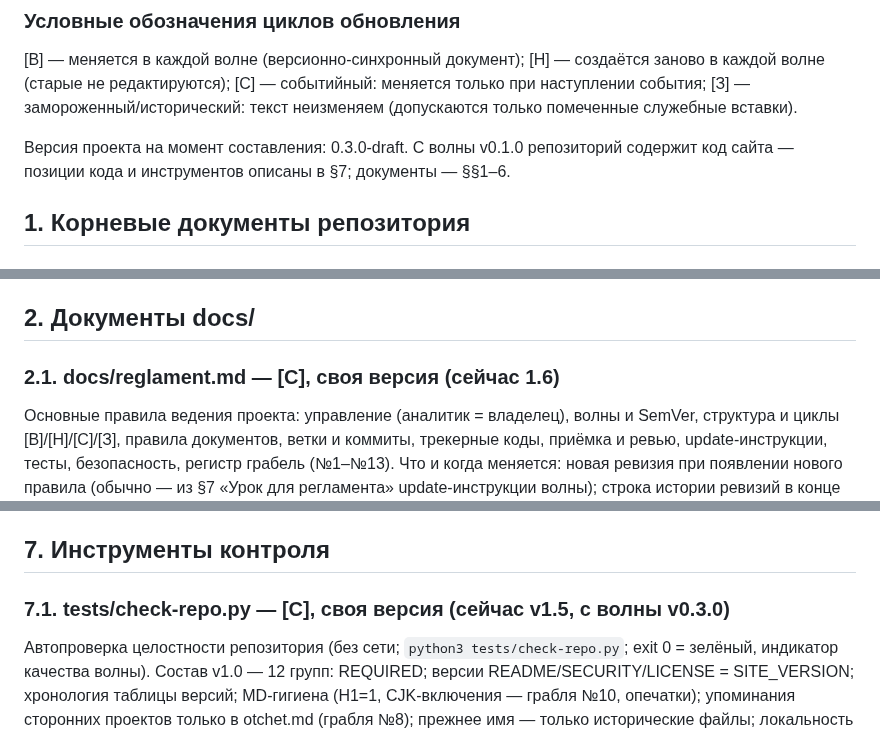
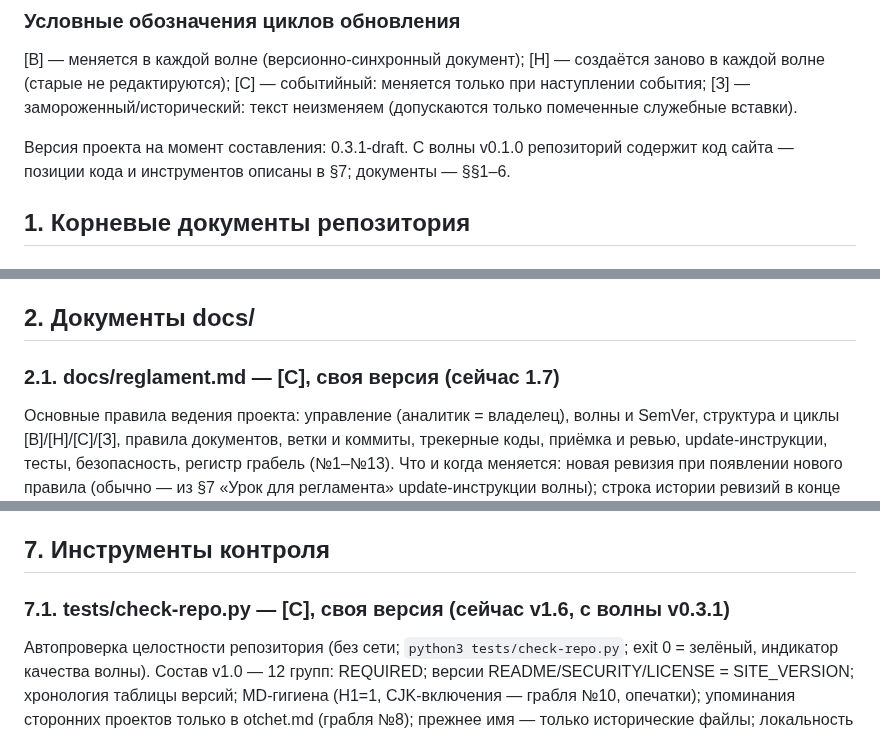
Before and after one commit to paprekolyx/Deigracht, a Markdown page: docs/reestr.md, 3 parts joined by grey strips. Drawn GitHub-style.

Commit message:
0.3.1-draft

```diff
--- a/docs/reestr.md
+++ b/docs/reestr.md
@@ -15,7 +15,7 @@
 [З] — замороженный/исторический: текст неизменяем (допускаются только
 помеченные служебные вставки).
 
-Версия проекта на момент составления: 0.3.0-draft. С волны v0.1.0
+Версия проекта на момент составления: 0.3.1-draft. С волны v0.1.0
 репозиторий содержит код сайта — позиции кода и инструментов описаны
 в §7; документы — §§1–6.
 
@@ -63,7 +63,7 @@ changelog, юридические оговорки, контакты.
 
 ## 2. Документы docs/
 
-### 2.1. docs/reglament.md — [С], своя версия (сейчас 1.6)
+### 2.1. docs/reglament.md — [С], своя версия (сейчас 1.7)
 Основные правила ведения проекта: управление (аналитик = владелец), волны
 и SemVer, структура и циклы [В]/[Н]/[С]/[З], правила документов, ветки и
 коммиты, трекерные коды, приёмка и ревью, update-инструкции, тесты,
@@ -197,7 +209,7 @@ Deigracht, очистка документов, рамки без сервера
 
 ## 7. Инструменты контроля
 
-### 7.1. tests/check-repo.py — [С], своя версия (сейчас v1.5, с волны v0.3.0)
+### 7.1. tests/check-repo.py — [С], своя версия (сейчас v1.6, с волны v0.3.1)
 Автопроверка целостности репозитория (без сети; `python3 tests/check-repo.py`;
 exit 0 = зелёный, индикатор качества волны). Состав v1.0 — 12 групп:
 REQUIRED; версии README/SECURITY/LICENSE = SITE_VERSION; хронология таблицы
```
Also changed, not shown: other parts of docs/reestr.md (+27 -11 lines), docs/reglament.md (+10 -3 lines), docs/tehpasport.md (+7 -2 lines).
